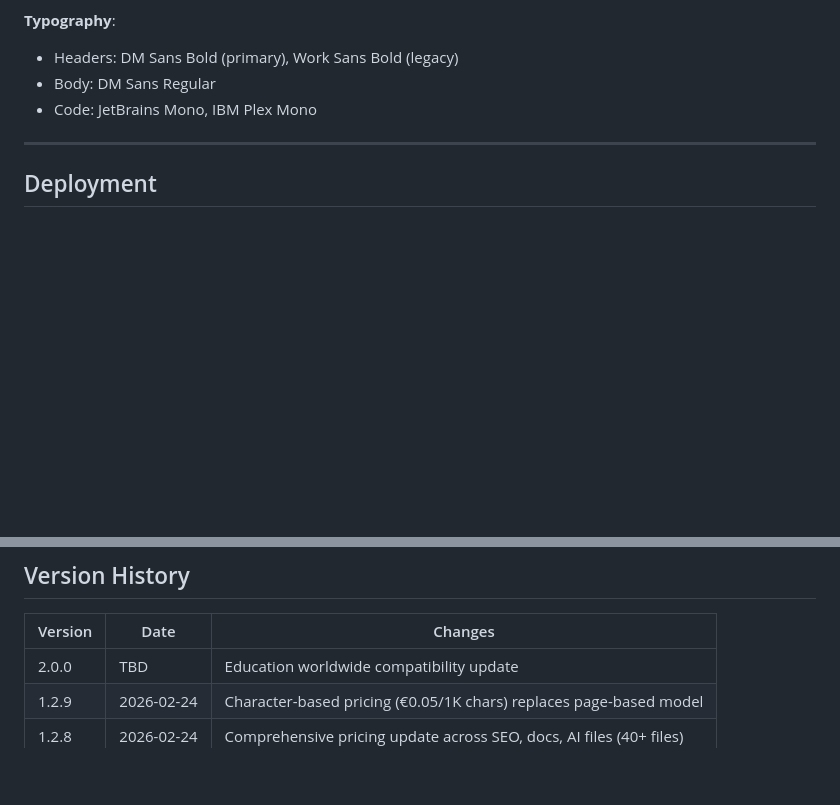
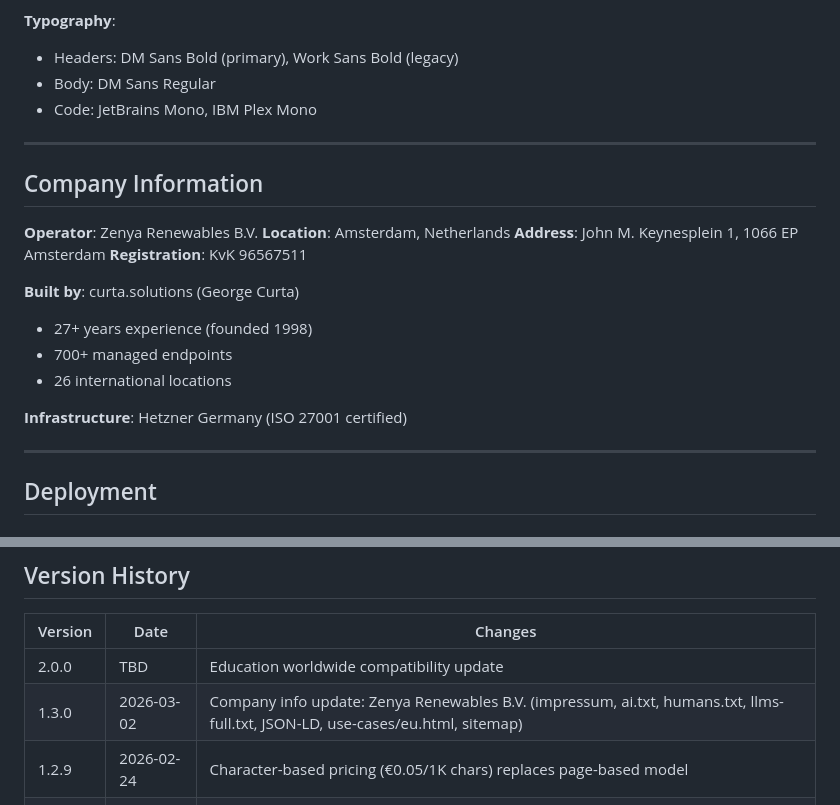
Before and after one commit to georgecurta/anonymize.education, a Markdown page: CLAUDE.md, 2 parts joined by grey strips. GitHub-like rendering; blank space fills up the shorter version.

```diff
--- a/CLAUDE.md
+++ b/CLAUDE.md
@@ -408,6 +408,22 @@ our solution works in 48 languages and requires no technical expertise.
 
 ---
 
+## Company Information
+
+**Operator**: Zenya Renewables B.V.
+**Location**: Amsterdam, Netherlands
+**Address**: John M. Keynesplein 1, 1066 EP Amsterdam
+**Registration**: KvK 96567511
+
+**Built by**: curta.solutions (George Curta)
+- 27+ years experience (founded 1998)
+- 700+ managed endpoints
+- 26 international locations
+
+**Infrastructure**: Hetzner Germany (ISO 27001 certified)
+
+---
+
 ## Deployment
 
 ### Remotes
@@ -485,6 +501,7 @@ node tests/production-check.js
 | Version | Date | Changes |
 |---------|------|---------|
 | 2.0.0 | TBD | Education worldwide compatibility update |
+| 1.3.0 | 2026-03-02 | Company info update: Zenya Renewables B.V. (impressum, ai.txt, humans.txt, llms-full.txt, JSON-LD, use-cases/eu.html, sitemap) |
 | 1.2.9 | 2026-02-24 | Character-based pricing (€0.05/1K chars) replaces page-based model |
 | 1.2.8 | 2026-02-24 | Comprehensive pricing update across SEO, docs, AI files (40+ files) |
 | 1.2.7 | 2026-02-24 | Pricing aligned with anonym.legal token model (€0.12/page) |
```
Also changed, not shown: CHANGELOG.md (+42 -0 lines).
